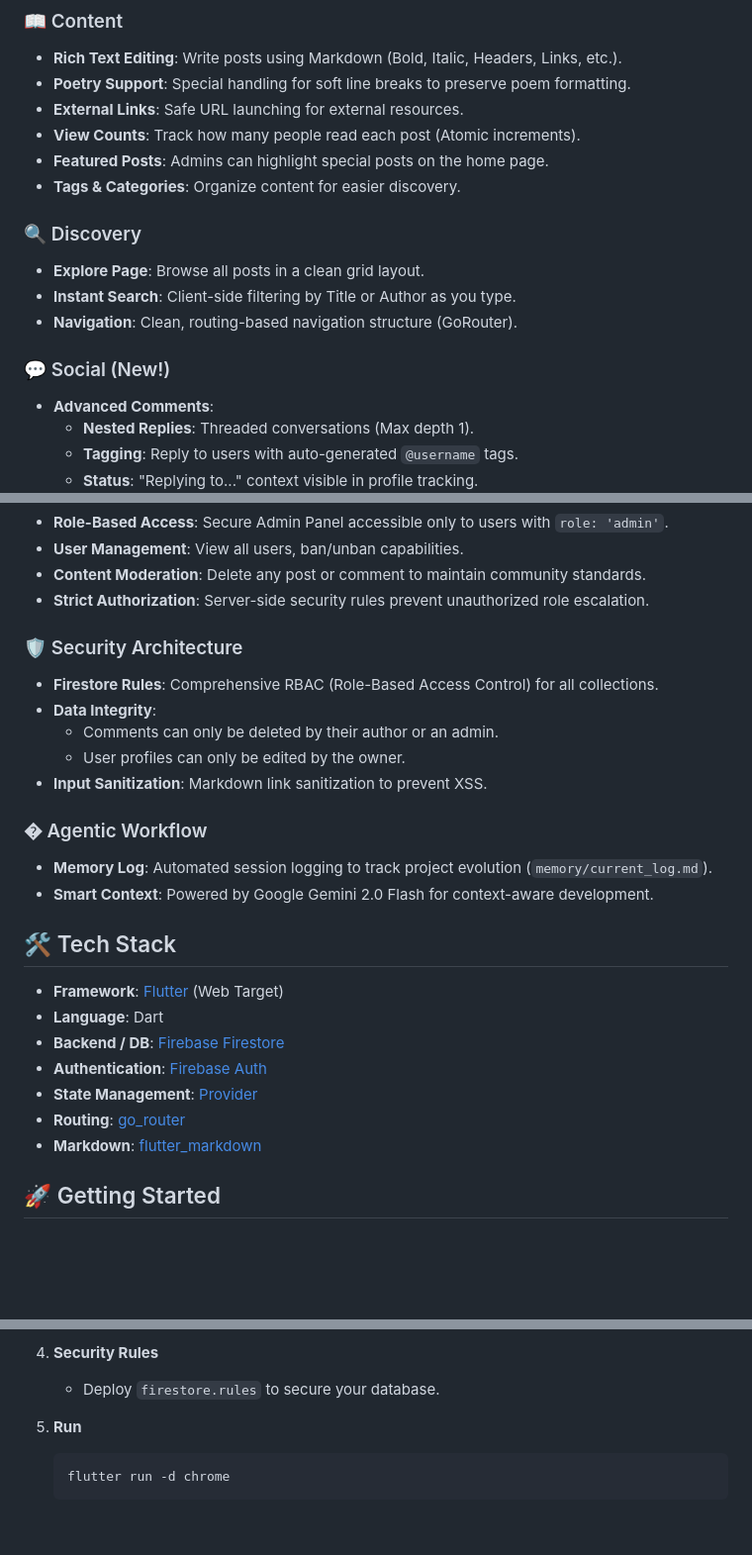
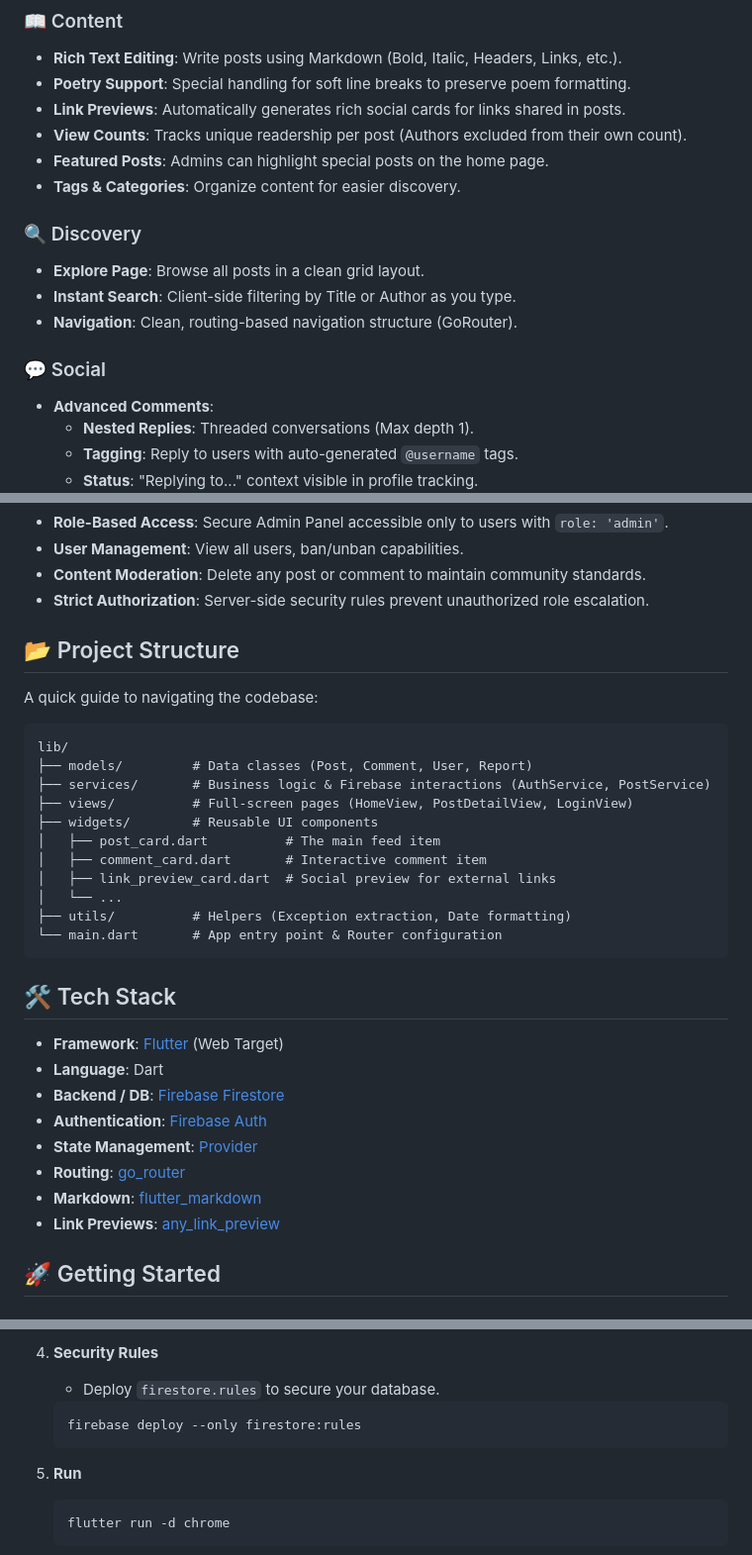
Before and after one commit to karabulut18/carpik_kaldirimlar, a Markdown page: README.md, 3 parts joined by grey strips. Shown at 99% size. Rendered like a GitHub page; blank space fills up the shorter version.

Commit message:
readme enhanced

````diff
--- a/README.md
+++ b/README.md
@@ -11,8 +11,8 @@ A modern, social blogging platform built with **Flutter Web** and **Firebase**.
 ### 📖 Content
 - **Rich Text Editing**: Write posts using Markdown (Bold, Italic, Headers, Links, etc.).
 - **Poetry Support**: Special handling for soft line breaks to preserve poem formatting.
-- **External Links**: Safe URL launching for external resources.
-- **View Counts**: Track how many people read each post (Atomic increments).
+- **Link Previews**: Automatically generates rich social cards for links shared in posts.
+- **View Counts**: Tracks unique readership per post (Authors excluded from their own count).
 - **Featured Posts**: Admins can highlight special posts on the home page.
 - **Tags & Categories**: Organize content for easier discovery.
 
@@ -21,7 +21,7 @@ A modern, social blogging platform built with **Flutter Web** and **Firebase**.
 - **Instant Search**: Client-side filtering by Title or Author as you type.
 - **Navigation**: Clean, routing-based navigation structure (GoRouter).
 
-### 💬 Social (New!)
+### 💬 Social
 - **Advanced Comments**:
   - **Nested Replies**: Threaded conversations (Max depth 1).
   - **Tagging**: Reply to users with auto-generated `@username` tags.
@@ -42,16 +42,23 @@ A modern, social blogging platform built with **Flutter Web** and **Firebase**.
 - **Content Moderation**: Delete any post or comment to maintain community standards.
 - **Strict Authorization**: Server-side security rules prevent unauthorized role escalation.
 
-### 🛡️ Security Architecture
-- **Firestore Rules**: Comprehensive RBAC (Role-Based Access Control) for all collections.
-- **Data Integrity**:
-  - Comments can only be deleted by their author or an admin.
-  - User profiles can only be edited by the owner.
-- **Input Sanitization**: Markdown link sanitization to prevent XSS.
+## 📂 Project Structure
 
-### � Agentic Workflow
-- **Memory Log**: Automated session logging to track project evolution (`memory/current_log.md`).
-- **Smart Context**: Powered by Google Gemini 2.0 Flash for context-aware development.
+A quick guide to navigating the codebase:
+
+```
+lib/
+├── models/         # Data classes (Post, Comment, User, Report)
+├── services/       # Business logic & Firebase interactions (AuthService, PostService)
+├── views/          # Full-screen pages (HomeView, PostDetailView, LoginView)
+├── widgets/        # Reusable UI components
+│   ├── post_card.dart          # The main feed item
+│   ├── comment_card.dart       # Interactive comment item
+│   ├── link_preview_card.dart  # Social preview for external links
+│   └── ...
+├── utils/          # Helpers (Exception extraction, Date formatting)
+└── main.dart       # App entry point & Router configuration
+```
 
 ## 🛠️ Tech Stack
 
@@ -62,6 +69,7 @@ A modern, social blogging platform built with **Flutter Web** and **Firebase**.
 - **State Management**: [Provider](https://pub.dev/packages/provider)
 - **Routing**: [go_router](https://pub.dev/packages/go_router)
 - **Markdown**: [flutter_markdown](https://pub.dev/packages/flutter_markdown)
+- **Link Previews**: [any_link_preview](https://pub.dev/packages/any_link_preview)
 
 ## 🚀 Getting Started
 
@@ -91,6 +99,9 @@ A modern, social blogging platform built with **Flutter Web** and **Firebase**.
 
 4.  **Security Rules**
     - Deploy `firestore.rules` to secure your database.
+    ```bash
+    firebase deploy --only firestore:rules
+    ```
 
 5.  **Run**
     ```bash
````
